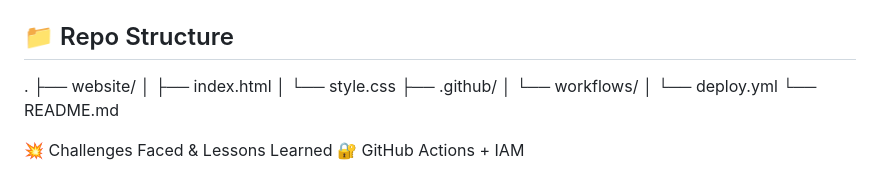
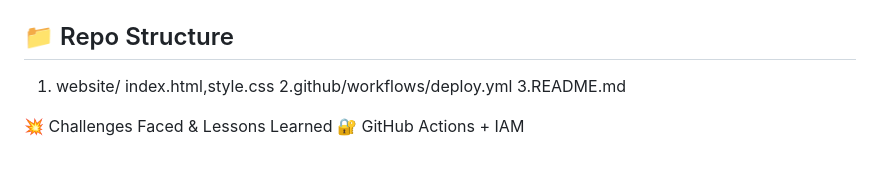
Before and after one commit to Sampi17/AWS-static-website-hosting, a Markdown page: README.md, the part around the change. GitHub-like rendering.

```diff
--- a/README.md
+++ b/README.md
@@ -32,15 +32,9 @@ The site is deployed automatically via CI/CD from a GitHub repo to an S3 bucket
 10. Push to the `master` branch to trigger deployment
 
 ## 📁 Repo Structure
-
-.
-├── website/
-│ ├── index.html
-│ └── style.css
-├── .github/
-│ └── workflows/
-│ └── deploy.yml
-└── README.md
+1. website/ index.html,style.css
+2.github/workflows/deploy.yml
+3.README.md
 
 💥 Challenges Faced & Lessons Learned
 🔐 GitHub Actions + IAM
```
